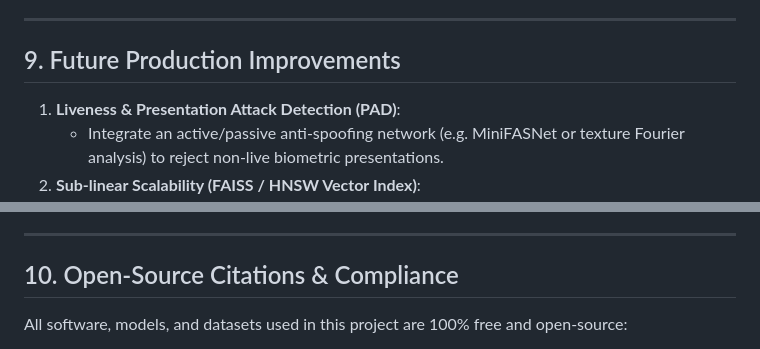
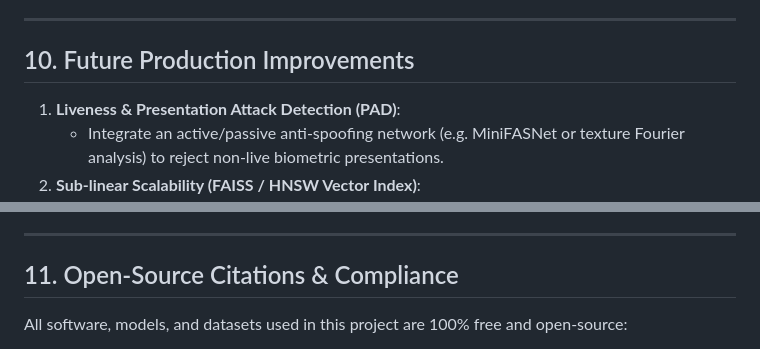
Before and after one commit to Karthikn-code/Face-Recognition-System, a Markdown page: README.md, 2 parts joined by grey strips. Rendered like a GitHub page.

```diff
--- a/README.md
+++ b/README.md
@@ -228,7 +253,7 @@ Similarity Scale:
 
 ---
 
-## 9. Future Production Improvements
+## 10. Future Production Improvements
 
 1. **Liveness & Presentation Attack Detection (PAD)**:
    - Integrate an active/passive anti-spoofing network (e.g. MiniFASNet or texture Fourier analysis) to reject non-live biometric presentations.
@@ -243,7 +268,7 @@ Similarity Scale:
 
 ---
 
-## 10. Open-Source Citations & Compliance
+## 11. Open-Source Citations & Compliance
 
 All software, models, and datasets used in this project are 100% free and open-source:
 - **LFW Dataset**: G. B. Huang, M. Ramesh, T. Berg, and E. Learned-Miller. *Labeled Faces in the Wild: A Database for Studying Face Recognition in Unconstrained Environments*. University of Massachusetts, Amherst, Tech. Rep. 07-49, 2007.
```
Also changed, not shown: other parts of README.md (+32 -7 lines).
